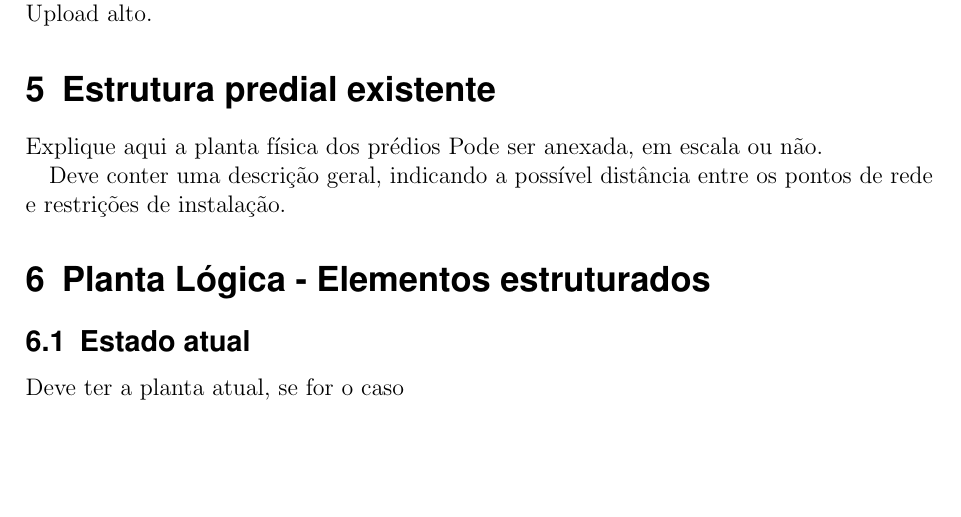
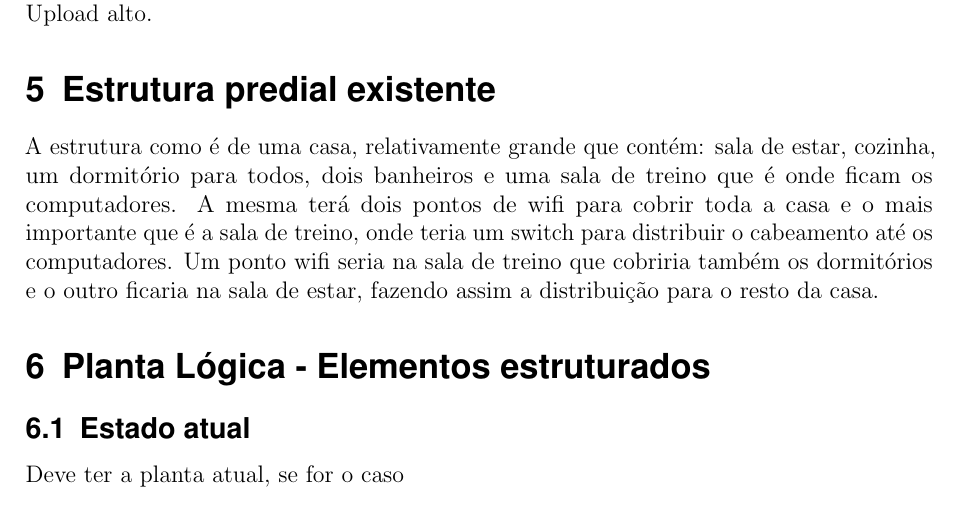
Before and after one commit to coguleo/Trabalho, a LaTeX document (TrabalhoCabeamento.tex): part of page 5 of 12, cut so that both start at the same text, the shorter picture padded with empty space. Compiled offline with pdfLaTeX.

Commit message:
Update TrabalhoCabeamento.tex

```diff
--- a/TrabalhoCabeamento.tex
+++ b/TrabalhoCabeamento.tex
@@ -207,11 +207,7 @@ Jogos em geral = Ping baixo.
 Streaming dos jogos com OBs Stuido/StreamlabsOBS = Upload alto.
 
 \section{Estrutura predial existente}
-
-Explique aqui a planta física dos prédios
-Pode ser anexada, em escala ou não.
-
-Deve conter uma descrição geral, indicando a possível distância entre os pontos de rede e restrições de instalação.
+	A estrutura como é de uma casa, relativamente grande que contém: sala de estar, cozinha, um dormitório para todos, dois banheiros e uma sala de treino que é onde ficam os computadores. A mesma terá dois pontos de wifi para cobrir toda a casa e o mais importante que é a sala de treino, onde teria um switch para distribuir o cabeamento até os computadores. Um ponto wifi seria na sala de treino que cobriria também os dormitórios e o outro ficaria na sala de estar, fazendo assim a distribuição para o resto da casa.
 
 \section{Planta Lógica - Elementos estruturados}
 
```
